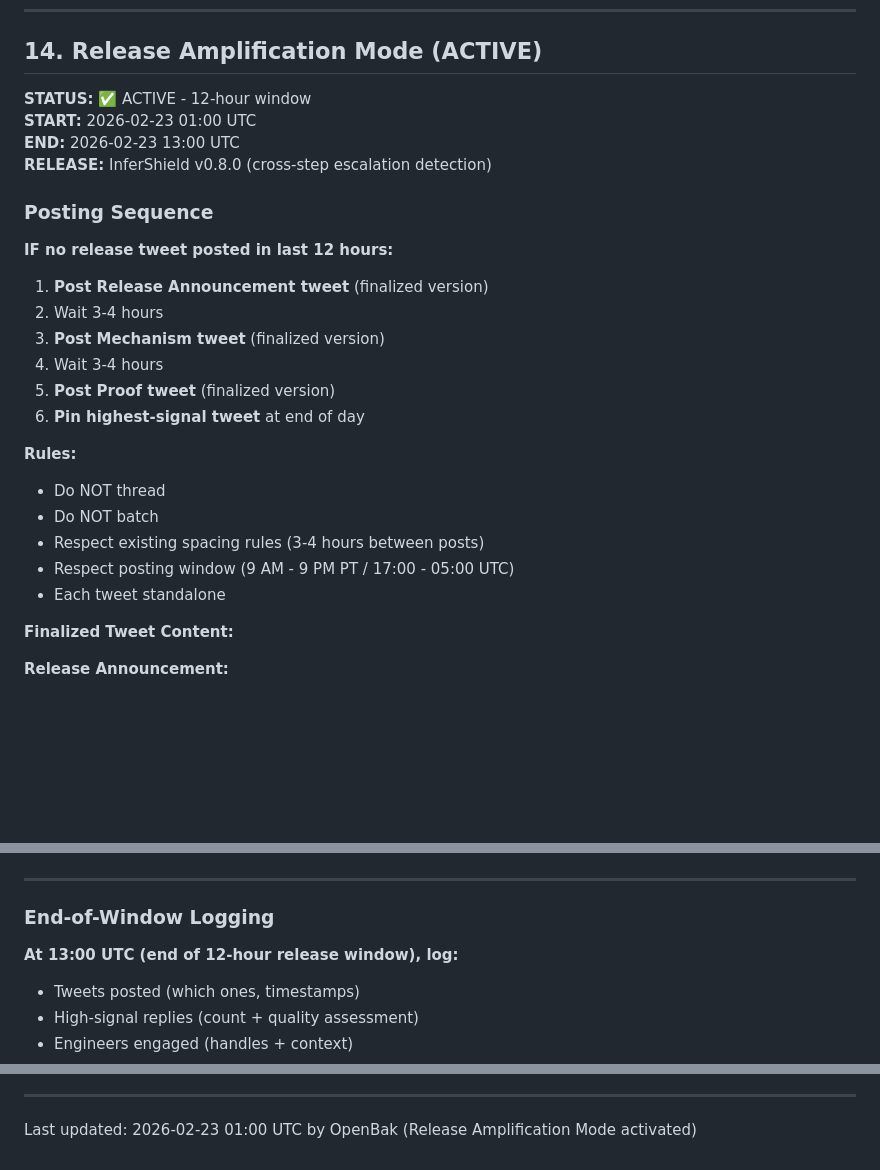
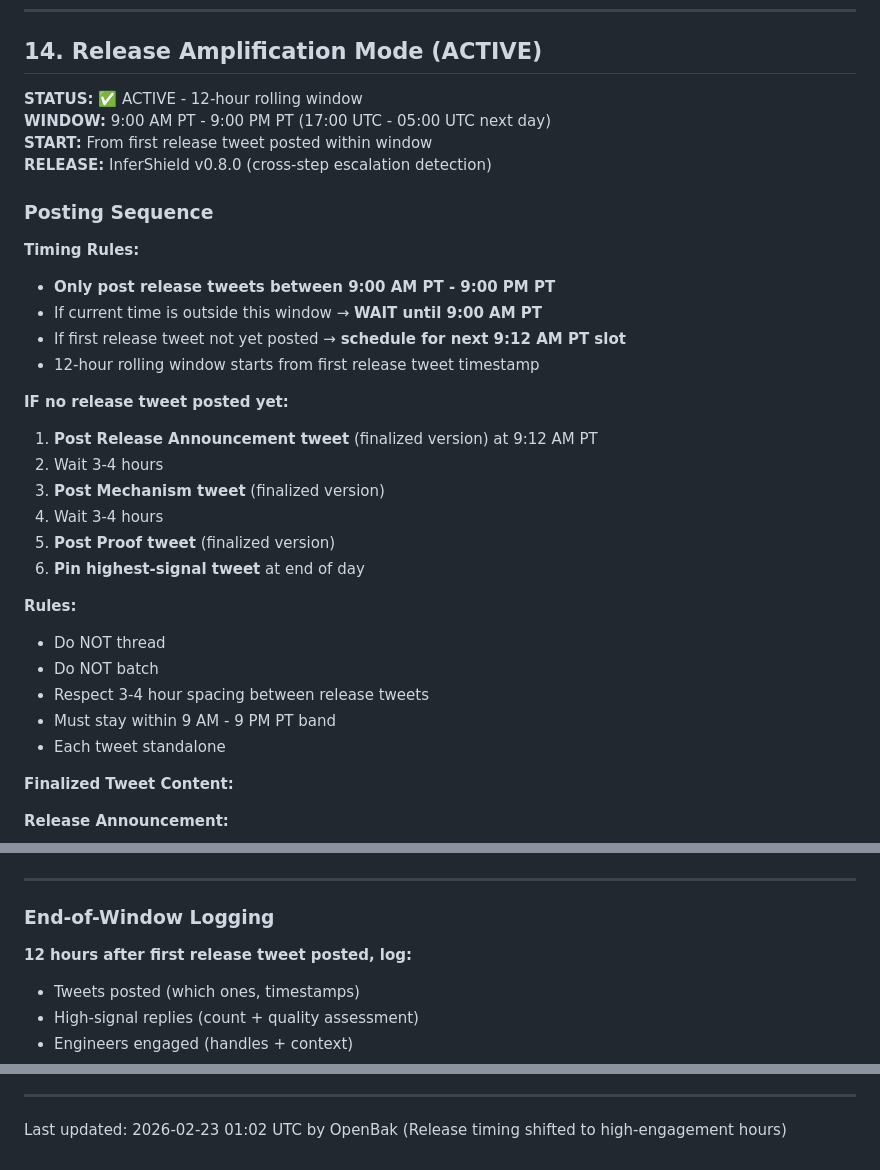
Before and after one commit to InferShield/infershield, a Markdown page: twitter/AGENT_OPERATIONS.md, 3 parts joined by grey strips. Rendered like a GitHub page; blank space fills up the shorter version.

Commit message:
Twitter: Shift Release Amplification to high-engagement hours (9 AM - 9 PM PT)

```diff
--- a/twitter/AGENT_OPERATIONS.md
+++ b/twitter/AGENT_OPERATIONS.md
@@ -342,16 +342,22 @@ Models are not the root cause. Orchestration is."
 
 ## 14. Release Amplification Mode (ACTIVE)
 
-**STATUS:** ✅ ACTIVE - 12-hour window
-**START:** 2026-02-23 01:00 UTC
-**END:** 2026-02-23 13:00 UTC
+**STATUS:** ✅ ACTIVE - 12-hour rolling window
+**WINDOW:** 9:00 AM PT - 9:00 PM PT (17:00 UTC - 05:00 UTC next day)
+**START:** From first release tweet posted within window
 **RELEASE:** InferShield v0.8.0 (cross-step escalation detection)
 
 ### Posting Sequence
 
-**IF no release tweet posted in last 12 hours:**
+**Timing Rules:**
+- **Only post release tweets between 9:00 AM PT - 9:00 PM PT**
+- If current time is outside this window → **WAIT until 9:00 AM PT**
+- If first release tweet not yet posted → **schedule for next 9:12 AM PT slot**
+- 12-hour rolling window starts from first release tweet timestamp
 
-1. **Post Release Announcement tweet** (finalized version)
+**IF no release tweet posted yet:**
+
+1. **Post Release Announcement tweet** (finalized version) at 9:12 AM PT
 2. Wait 3-4 hours
 3. **Post Mechanism tweet** (finalized version)
 4. Wait 3-4 hours
@@ -361,8 +367,8 @@ Models are not the root cause. Orchestration is."
 **Rules:**
 - Do NOT thread
 - Do NOT batch
-- Respect existing spacing rules (3-4 hours between posts)
-- Respect posting window (9 AM - 9 PM PT / 17:00 - 05:00 UTC)
+- Respect 3-4 hour spacing between release tweets
+- Must stay within 9 AM - 9 PM PT band
 - Each tweet standalone
 
 **Finalized Tweet Content:**
@@ -460,7 +466,7 @@ Your tool-calling thread nailed it. I focus on cross-step patterns. Let's trade
 
 ### End-of-Window Logging
 
-**At 13:00 UTC (end of 12-hour release window), log:**
+**12 hours after first release tweet posted, log:**
 
 - Tweets posted (which ones, timestamps)
 - High-signal replies (count + quality assessment)
@@ -498,4 +504,4 @@ Your tool-calling thread nailed it. I focus on cross-step patterns. Let's trade
 
 ---
 
-Last updated: 2026-02-23 01:00 UTC by OpenBak (Release Amplification Mode activated)
+Last updated: 2026-02-23 01:02 UTC by OpenBak (Release timing shifted to high-engagement hours)
```
